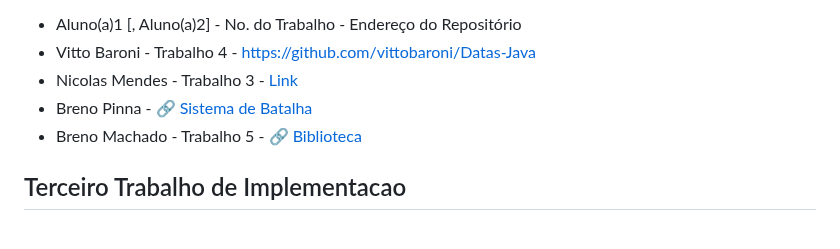
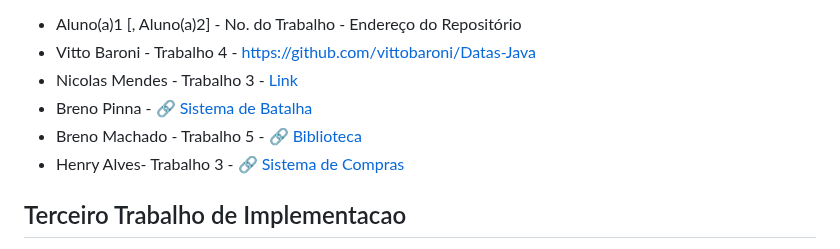
Before and after one commit to carlosbazilio/trabalho_lp, a Markdown page: README.md, the part around the change. Rendered like a GitHub page.

```diff
--- a/README.md
+++ b/README.md
@@ -41,6 +41,7 @@ Neste trabalho vocês devem implementar **e incrementar** algum dos trabalhos di
 - Nicolas Mendes - Trabalho 3 - [Link](https://github.com/oNicorasu/Trab-de-PP)
 - Breno Pinna - :link: [Sistema de Batalha](https://github.com/brenopinna/trabalho_pp_sistema_de_batalha/)
 - Breno Machado - Trabalho 5 - :link: [Biblioteca](https://github.com/BMO-O/Biblioteca)
+- Henry Alves- Trabalho 3 - 🔗 [Sistema de Compras](https://github.com/henry974/segundo_trabalho)
 
 ## Terceiro Trabalho de Implementacao
 
```
